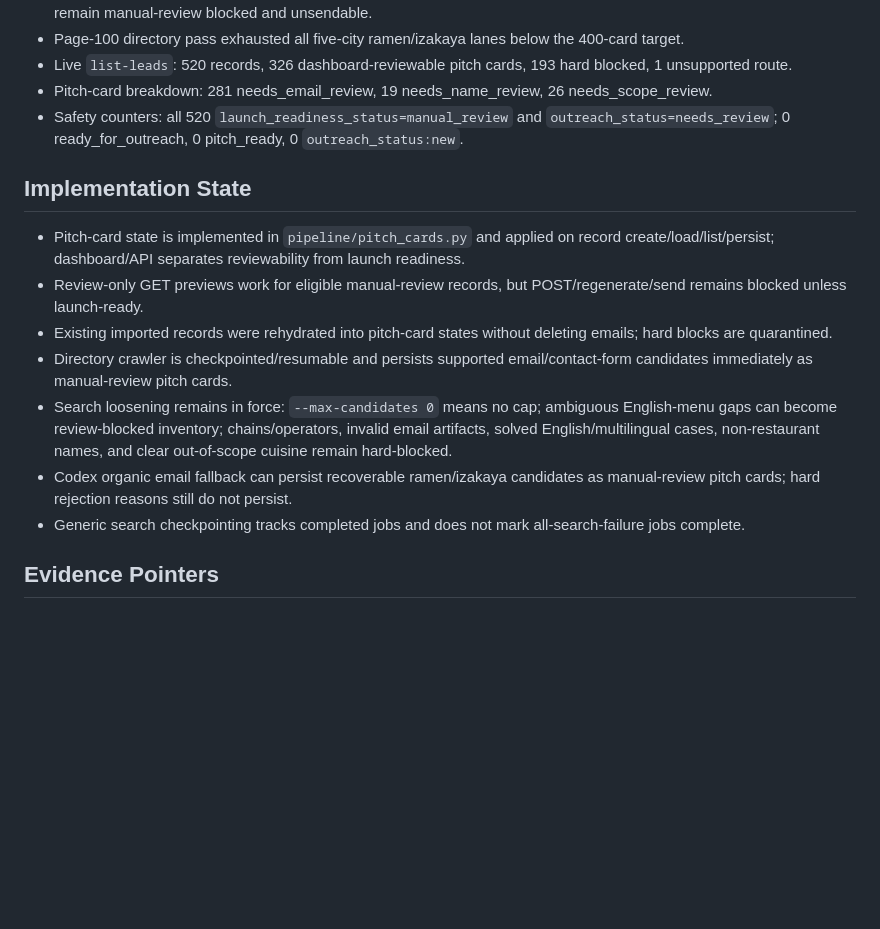
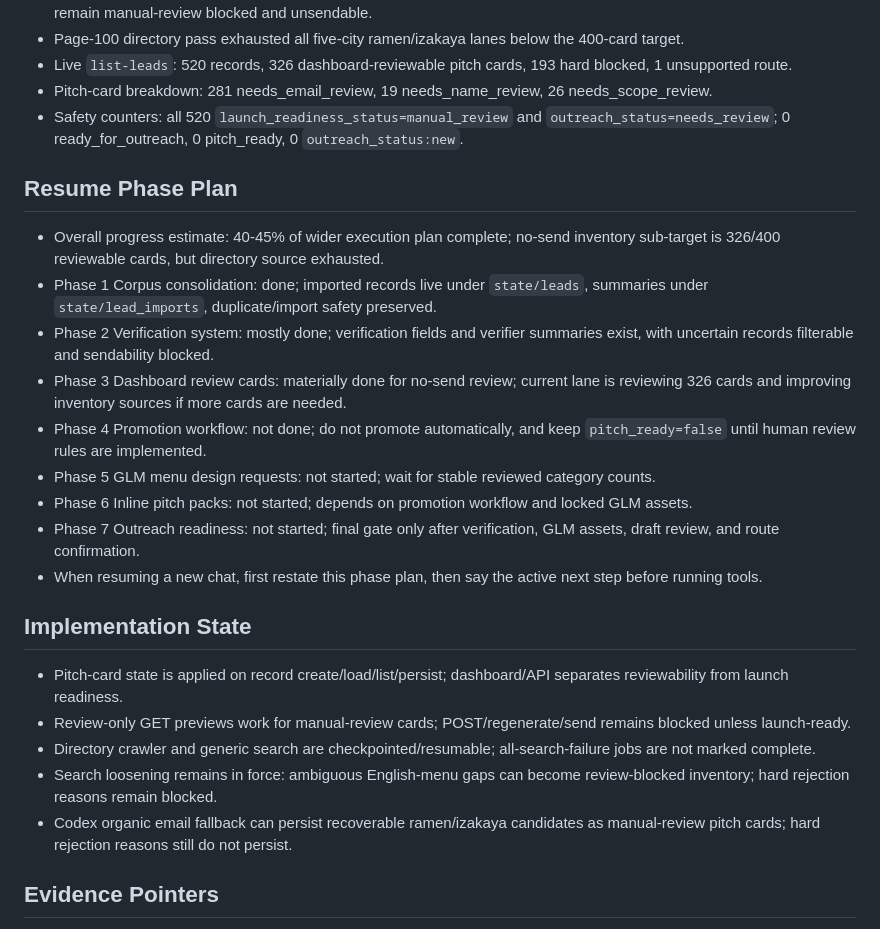
Before and after one commit to surrealgrain/webrefurb-landing, a Markdown page: HANDOFF.md, the part around the change. GitHub-like rendering; blank space fills up the shorter version.

Commit message:
Add resume phase plan to handoff

```diff
--- a/HANDOFF.md
+++ b/HANDOFF.md
@@ -14,14 +14,22 @@ Startup read path: read `AGENTS.md`, then this file only. Open long docs, raw le
 - Live `list-leads`: 520 records, 326 dashboard-reviewable pitch cards, 193 hard blocked, 1 unsupported route.
 - Pitch-card breakdown: 281 needs_email_review, 19 needs_name_review, 26 needs_scope_review.
 - Safety counters: all 520 `launch_readiness_status=manual_review` and `outreach_status=needs_review`; 0 ready_for_outreach, 0 pitch_ready, 0 `outreach_status:new`.
+## Resume Phase Plan
+- Overall progress estimate: 40-45% of wider execution plan complete; no-send inventory sub-target is 326/400 reviewable cards, but directory source exhausted.
+- Phase 1 Corpus consolidation: done; imported records live under `state/leads`, summaries under `state/lead_imports`, duplicate/import safety preserved.
+- Phase 2 Verification system: mostly done; verification fields and verifier summaries exist, with uncertain records filterable and sendability blocked.
+- Phase 3 Dashboard review cards: materially done for no-send review; current lane is reviewing 326 cards and improving inventory sources if more cards are needed.
+- Phase 4 Promotion workflow: not done; do not promote automatically, and keep `pitch_ready=false` until human review rules are implemented.
+- Phase 5 GLM menu design requests: not started; wait for stable reviewed category counts.
+- Phase 6 Inline pitch packs: not started; depends on promotion workflow and locked GLM assets.
+- Phase 7 Outreach readiness: not started; final gate only after verification, GLM assets, draft review, and route confirmation.
+- When resuming a new chat, first restate this phase plan, then say the active next step before running tools.
 ## Implementation State
-- Pitch-card state is implemented in `pipeline/pitch_cards.py` and applied on record create/load/list/persist; dashboard/API separates reviewability from launch readiness.
-- Review-only GET previews work for eligible manual-review records, but POST/regenerate/send remains blocked unless launch-ready.
-- Existing imported records were rehydrated into pitch-card states without deleting emails; hard blocks are quarantined.
-- Directory crawler is checkpointed/resumable and persists supported email/contact-form candidates immediately as manual-review pitch cards.
-- Search loosening remains in force: `--max-candidates 0` means no cap; ambiguous English-menu gaps can become review-blocked inventory; chains/operators, invalid email artifacts, solved English/multilingual cases, non-restaurant names, and clear out-of-scope cuisine remain hard-blocked.
+- Pitch-card state is applied on record create/load/list/persist; dashboard/API separates reviewability from launch readiness.
+- Review-only GET previews work for manual-review cards; POST/regenerate/send remains blocked unless launch-ready.
+- Directory crawler and generic search are checkpointed/resumable; all-search-failure jobs are not marked complete.
+- Search loosening remains in force: ambiguous English-menu gaps can become review-blocked inventory; hard rejection reasons remain blocked.
 - Codex organic email fallback can persist recoverable ramen/izakaya candidates as manual-review pitch cards; hard rejection reasons still do not persist.
-- Generic search checkpointing tracks completed jobs and does not mark all-search-failure jobs complete.
 ## Evidence Pointers
 - Latest directory summary: `state/lead_imports/five_city_directory_pitch_cards_target400_recovery_v2_p100.json`.
 - Latest verifier summary: `state/lead_imports/restaurant_lead_verification_pitch_cards_continued_p100.json`.
```
